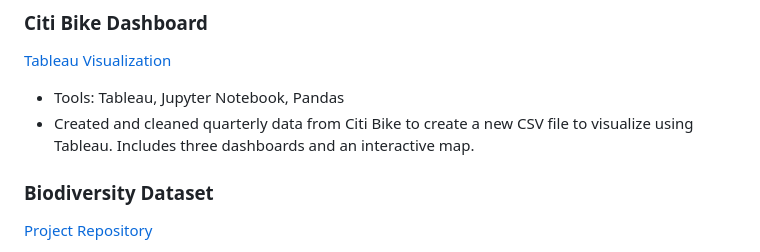
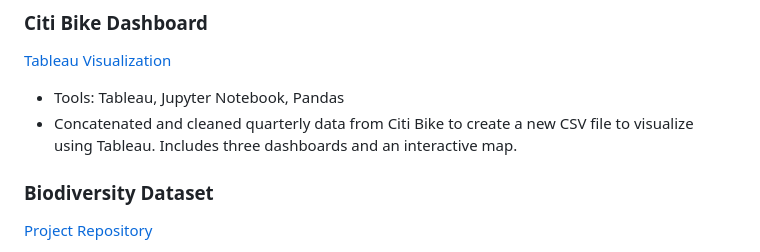
Before and after one commit to hmk81996/hmk81996, a Markdown page: README.md, the part around the change. GitHub-like rendering.

```diff
--- a/README.md
+++ b/README.md
@@ -40,7 +40,7 @@ These are a few of my strongest and favorite projects. Check out my pinned proje
 ### Citi Bike Dashboard
 [Tableau Visualization](https://public.tableau.com/app/profile/hannah.miles.kingrey/viz/citibike_analysis_17392480645700/Story1)
 - Tools: Tableau, Jupyter Notebook, Pandas
-- Created and cleaned quarterly data from Citi Bike to create a new CSV file to visualize using Tableau. Includes three dashboards and an interactive map.
+- Concatenated and cleaned quarterly data from Citi Bike to create a new CSV file to visualize using Tableau. Includes three dashboards and an interactive map.
 
 ### Biodiversity Dataset
 [Project Repository](https://github.com/hmk81996/javascript-visualization-challenge)
```
